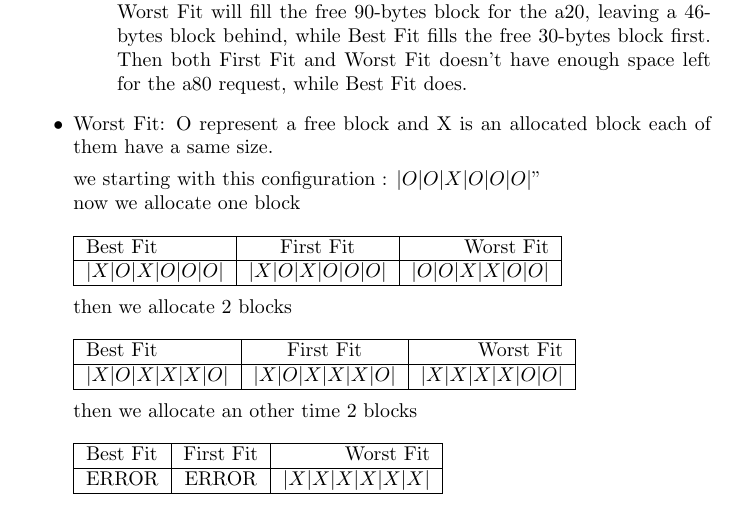
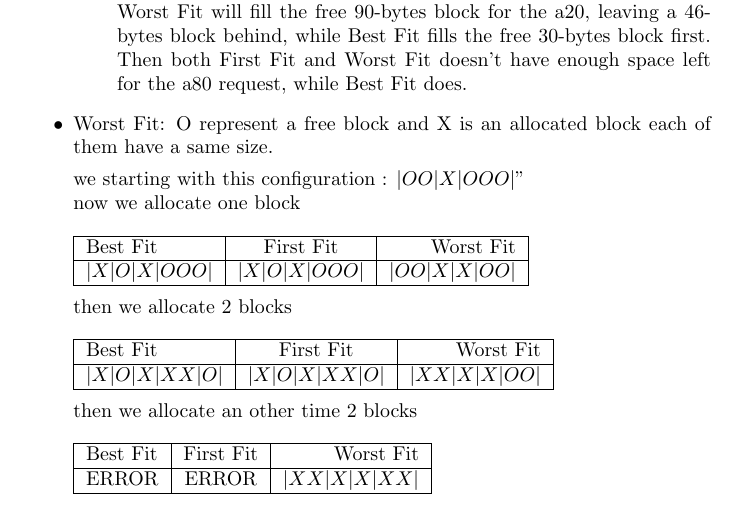
Before and after one commit to NohaWong/OS_TP1, a LaTeX document (report.tex): part of page 3 of 3, cut so that both start at the same text. Compiled offline with pdfLaTeX.

Commit message:
update report
things became more clearly

```diff
--- a/report.tex
+++ b/report.tex
@@ -72,13 +72,13 @@ $|a20|f50|a30|a60|f20|$
 O represent a free block and X is an allocated block each of them have a same size.
 
 we starting with this configuration :
-$|O|O|X|O|O|O|$"\\
+$|OO|X|OOO|$"\\
 now we allocate one block\\\\
 \begin{tabular}{|l|c|r|}
    \hline
    Best Fit & First Fit & Worst Fit \\
    \hline
-   $|X|O|X|O|O|O|$ & $|X|O|X|O|O|O|$ & $|O|O|X|X|O|O|$ \\
+   $|X|O|X|OOO|$ & $|X|O|X|OOO|$ & $|OO|X|X|OO|$ \\
    \hline
 \end{tabular}
 \\
@@ -87,7 +87,7 @@ now we allocate one block\\\\
    \hline
    Best Fit & First Fit & Worst Fit \\
    \hline
-   $|X|O|X|X|X|O|$ & $|X|O|X|X|X|O|$ & $|X|X|X|X|O|O|$ \\
+   $|X|O|X|XX|O|$ & $|X|O|X|XX|O|$ & $|XX|X|X|OO|$ \\
    \hline
 \end{tabular}
 \\
@@ -96,7 +96,7 @@ now we allocate one block\\\\
    \hline
    Best Fit & First Fit & Worst Fit \\
    \hline
-   ERROR & ERROR & $|X|X|X|X|X|X|$ \\
+   ERROR & ERROR & $|XX|X|X|XX|$ \\
    \hline
 \end{tabular}
 
```
